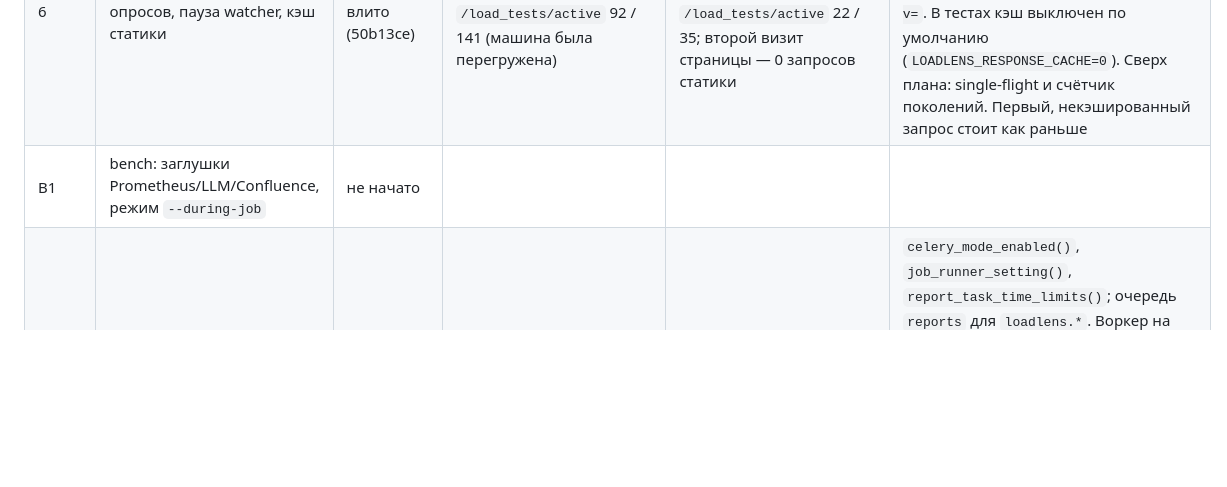
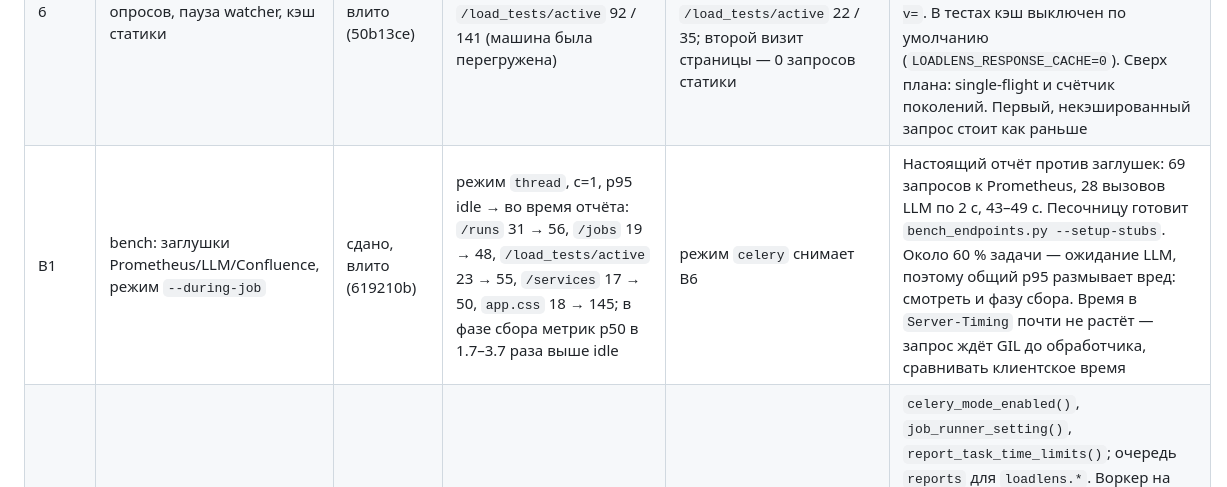
Before and after one commit to Zagato27/LoadLens, a Markdown page: docs/perf-plan.md, the part around the change. Rendered like a GitHub page; blank space fills up the shorter version.

Commit message:
Record B1 results in the performance plan status
Co-Authored-By: Claude Opus 5.5 <noreply@anthropic.com>

```diff
--- a/docs/perf-plan.md
+++ b/docs/perf-plan.md
@@ -35,7 +35,7 @@
 | 4 | reports-sql: колонка `max_rps`, индексы `llm_reports` | сдано, влито (8a50485) | EXPLAIN, 1000 прогонов: «последний прогон» 133 мс / 10 311 буферов, «сервисы» 104 / 6956, `final` в `/runs` 164 / 10 416; `/dashboard_data` c=4 433 / 637 | 0.4 / 31, 15 / 2425, 47 / 2447; `/dashboard_data` c=4 251 / 324 (×1.7); на тёплом соединении 341 → 136 (×2.5) | Python- и SQL-правило сверены на 117 граничных случаях. Миграция заполнила 943 из 1110 финальных строк, остальные — текст вида `~1200`. Дашборд теперь пропускает нечисловое поле в пользу следующего, как `/runs`. На 300 прогонах по HTTP выигрыш тонет в стоимости нового соединения, пул агента 2 это снимает |
 | 5 | run-index: таблица `run_index`, `/runs` одним запросом | сдано, влито (625830b) | 1000 прогонов: `/runs?limit=20` c=1 1412 / 1644, c=4 3924 / 7410; EXPLAIN счётчик + страница 1355 + 665 мс, 138 тыс. буферов | c=1 128 / 142 (×11), c=4 176 / 280 (×22); один запрос 61 мс, 10 тыс. буферов; `runs_total` 26 → 0.4 мс | Полный досчёт 2.16 млн строк — 1.8 с, инкрементальный — 24 мс. Индекс `idx_metrics_run_name` строит миграция с `transaction_per_chunk` (в транзакции TimescaleDB его не принимает). `_delete_service_data` чистит каждую таблицу в своём SAVEPOINT: раньше отсутствующая таблица тихо откатывала остальные DELETE. Пустая страница при `offset > 0` делает отдельный COUNT (архив возвращается на последнюю страницу). До окончания первой миграции `/runs` пуст |
 | 6 | polling-static: TTL-кэш опросов, пауза watcher, кэш статики | сдано, влито (50b13ce) | c=4: `/dashboard_data` 864 / 1240, `/jobs` 98 / 206, `/load_tests/active` 92 / 141 (машина была перегружена) | c=4, повторные запросы: `/dashboard_data` 21 / 37, `/jobs` 13 / 25, `/load_tests/active` 22 / 35; второй визит страницы — 0 запросов статики | В ключе `/jobs` есть `is_admin`: сырые ошибки видит только администратор. Шаблоны используют `url_for('static')` с хуком `url_defaults`, который добавляет `?v=`. В тестах кэш выключен по умолчанию (`LOADLENS_RESPONSE_CACHE=0`). Сверх плана: single-flight и счётчик поколений. Первый, некэшированный запрос стоит как раньше |
-| B1 | bench: заглушки Prometheus/LLM/Confluence, режим `--during-job` | не начато | | | |
+| B1 | bench: заглушки Prometheus/LLM/Confluence, режим `--during-job` | сдано, влито (619210b) | режим `thread`, c=1, p95 idle → во время отчёта: `/runs` 31 → 56, `/jobs` 19 → 48, `/load_tests/active` 23 → 55, `/services` 17 → 50, `app.css` 18 → 145; в фазе сбора метрик p50 в 1.7–3.7 раза выше idle | режим `celery` снимает B6 | Настоящий отчёт против заглушек: 69 запросов к Prometheus, 28 вызовов LLM по 2 с, 43–49 с. Песочницу готовит `bench_endpoints.py --setup-stubs`. Около 60 % задачи — ожидание LLM, поэтому общий p95 размывает вред: смотреть и фазу сбора. Время в `Server-Timing` почти не растёт — запрос ждёт GIL до обработчика, сравнивать клиентское время |
 | B2 | celery-infra: конфигурация Celery, воркер в compose, env | сдано, влито (a9e36b6, d2c2ff5) | — | — | `celery_mode_enabled()`, `job_runner_setting()`, `report_task_time_limits()`; очередь `reports` для `loadlens.*`. Воркер на Windows (`--pool=solo`) взял задачи из обеих очередей. Сверх плана: `broker_transport_options` с таймаутами сокета — без них `apply_async` к молчащему брокеру висел бесконечно. Healthcheck с `--timeout 10`. Оркестратор добавил воркеру монтирование сертификатов GigaChat и `stop_grace_period: 2m`. Замечание о задачах, ждущих в очереди без heartbeat, передано B3 (`started_at`, `LOADLENS_JOB_QUEUE_MAX_MIN`) |
 | B3 | job-store: таблица задач как источник правды, владелец, sweeper | сдано, влито (03162fb) | — | `running_counts`: Index Scan, 0.07 мс в базе, p50 7.8 мс через пул; sweep 0.09 мс | Колонки `owner`, `runner`, `started_at`; `mark_started` (False — задачу снял sweeper, не запускать), `heartbeat`, `adopt_thread`, `sweep_stale` с двумя порогами: `LOADLENS_JOB_STALE_MIN` для начатых задач и `LOADLENS_JOB_QUEUE_MAX_MIN` для ждущих в очереди. `update` чужой задачи — атомарный UPDATE с `GREATEST(progress)`. Найдены и исправлены две ошибки: store воркера помечал бы живые thread-задачи веба прерванными, а роль без права CREATE не могла работать с готовой таблицей (была и раньше). Времена берутся из часов приложения, нужен NTP между хостами |
 | B4 | tasks-runner: задачи Celery и выбор режима thread/celery | не начато | | | |
```
